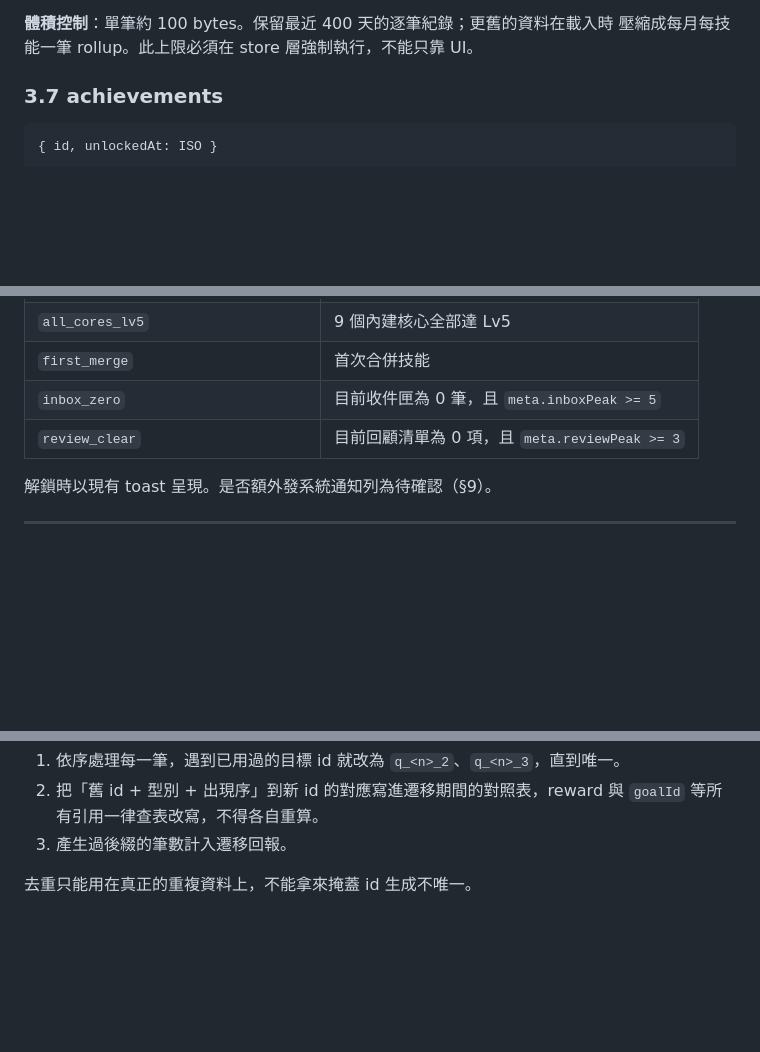
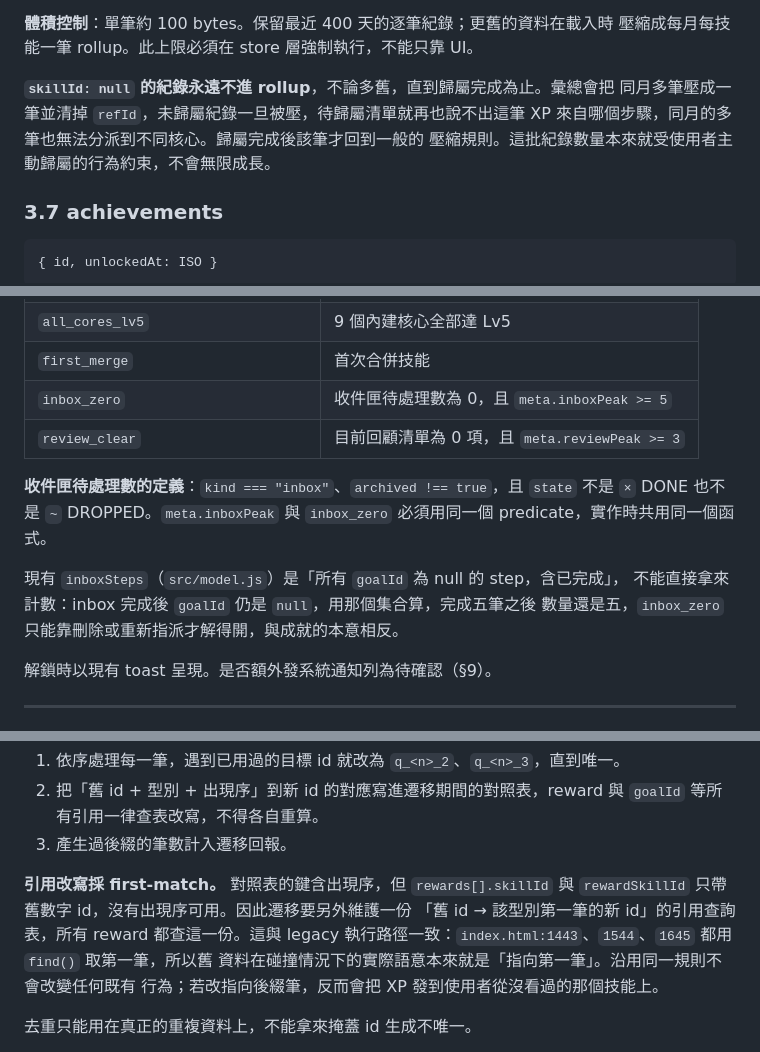
Before and after one commit to wiml0718-commits/skill, a Markdown page: docs/RPG_SPEC.md, 3 parts joined by grey strips. Rendered like a GitHub page; blank space fills up the shorter version.

Commit message:
Fix four spec gaps found in Codex review round 3
Co-Authored-By: Claude Opus 5 <noreply@anthropic.com>
Claude-Session: https://claude.ai/code/session_01WgRUqj1RebwK8iAGBwo5rC

```diff
--- a/docs/RPG_SPEC.md
+++ b/docs/RPG_SPEC.md
@@ -169,6 +169,11 @@ schema 驗證會把自己寫出的彙總資料當成髒資料丟掉。
 
 **體積控制**：單筆約 100 bytes。保留最近 400 天的逐筆紀錄；更舊的資料在載入時
 壓縮成每月每技能一筆 rollup。此上限必須在 store 層強制執行，不能只靠 UI。
+
+**`skillId: null` 的紀錄永遠不進 rollup**，不論多舊，直到歸屬完成為止。彙總會把
+同月多筆壓成一筆並清掉 `refId`，未歸屬紀錄一旦被壓，待歸屬清單就再也說不出這筆
+XP 來自哪個步驟，同月的多筆也無法分派到不同核心。歸屬完成後該筆才回到一般的
+壓縮規則。這批紀錄數量本來就受使用者主動歸屬的行為約束，不會無限成長。
 
 ### 3.7 achievements
 
@@ -320,8 +325,16 @@ XP 不得為負；扣分請以修正紀錄的方式處理，不在本輪範圍
 | `total_lv50` / `total_lv100` | 總等級達 50 / 100 |
 | `all_cores_lv5` | 9 個內建核心全部達 Lv5 |
 | `first_merge` | 首次合併技能 |
-| `inbox_zero` | 目前收件匣為 0 筆，且 `meta.inboxPeak >= 5` |
+| `inbox_zero` | 收件匣待處理數為 0，且 `meta.inboxPeak >= 5` |
 | `review_clear` | 目前回顧清單為 0 項，且 `meta.reviewPeak >= 3` |
+
+**收件匣待處理數的定義**：`kind === "inbox"`、`archived !== true`，且 `state` 不是
+`×` DONE 也不是 `~` DROPPED。`meta.inboxPeak` 與 `inbox_zero` 必須用同一個
+predicate，實作時共用同一個函式。
+
+現有 `inboxSteps`（`src/model.js`）是「所有 `goalId` 為 null 的 step，含已完成」，
+不能直接拿來計數：inbox 完成後 `goalId` 仍是 `null`，用那個集合算，完成五筆之後
+數量還是五，`inbox_zero` 只能靠刪除或重新指派才解得開，與成就的本意相反。
 
 解鎖時以現有 toast 呈現。是否額外發系統通知列為待確認（§9）。
 
@@ -400,6 +413,13 @@ reward 對照也會指向錯的技能。因此遷移必須：
 2. 把「舊 id + 型別 + 出現序」到新 id 的對應寫進遷移期間的對照表，reward 與
    `goalId` 等所有引用一律查表改寫，不得各自重算。
 3. 產生過後綴的筆數計入遷移回報。
+
+**引用改寫採 first-match。** 對照表的鍵含出現序，但 `rewards[].skillId` 與
+`rewardSkillId` 只帶舊數字 id，沒有出現序可用。因此遷移要另外維護一份
+「舊 id → 該型別第一筆的新 id」的引用查詢表，所有 reward 都查這一份。這與 legacy
+執行路徑一致：`index.html:1443`、`1544`、`1645` 都用 `find()` 取第一筆，所以舊
+資料在碰撞情況下的實際語意本來就是「指向第一筆」。沿用同一規則不會改變任何既有
+行為；若改指向後綴筆，反而會把 XP 發到使用者從沒看過的那個技能上。
 
 去重只能用在真正的重複資料上，不能拿來掩蓋 id 生成不唯一。
 
```
Also changed, not shown: other parts of docs/RPG_SPEC.md (+1 -1 lines), docs/ROADMAP.md (+5 -0 lines).
